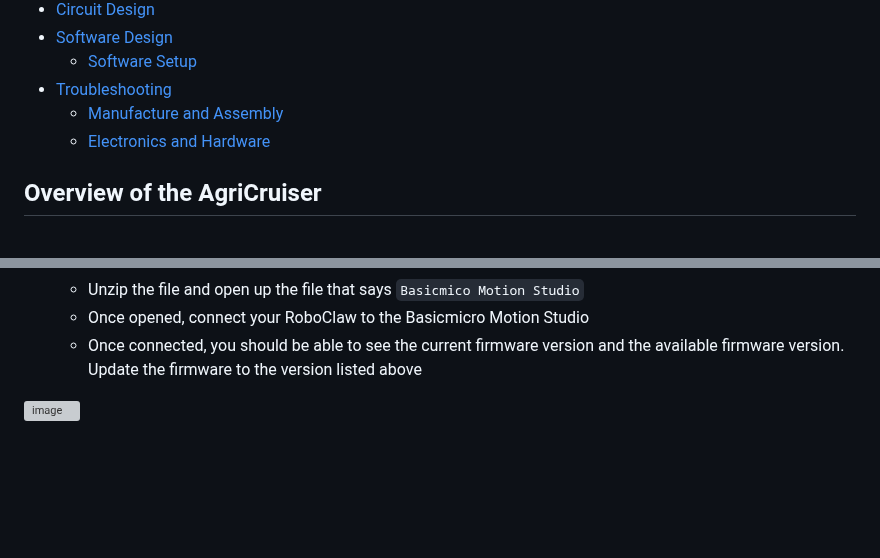
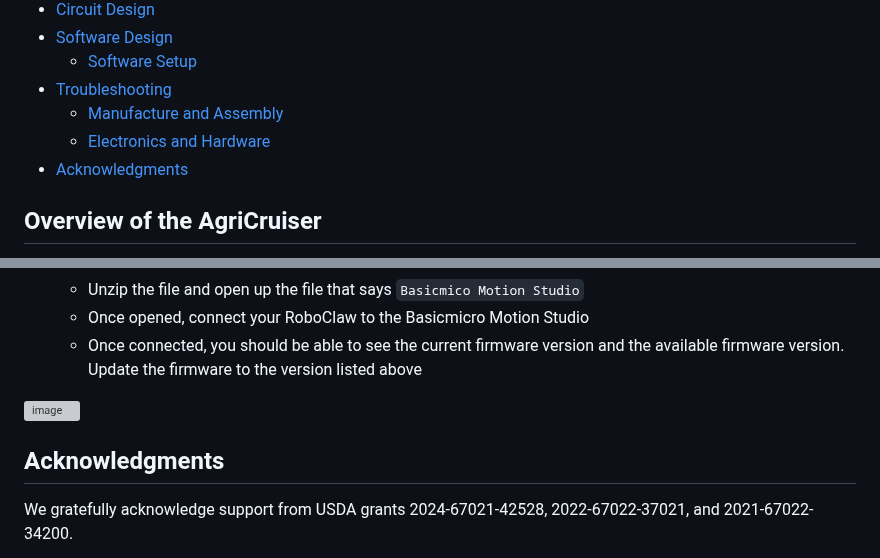
Before and after one commit to agri-cruiser/agri-cruiser, a Markdown page: README.md, 2 parts joined by grey strips. Rendered like a GitHub page; blank space fills up the shorter version; grey boxes are pictures that could not be loaded.

```diff
--- a/README.md
+++ b/README.md
@@ -14,6 +14,7 @@ AgriCruiser: An Open Source Agriculture Robot for Over-the-Row Navigation
 - [Troubleshooting](#troubleshooting)
    - [Manufacture and Assembly](#manufacture-and-assembly)
    - [Electronics and Hardware](#electronics-and-hardware)
+- [Acknowledgments](#acknowledgments)
 
 
 ## Overview of the AgriCruiser
@@ -209,3 +210,6 @@ With this setup, the ESP32 can:
    - Once connected, you should be able to see the current firmware version and the available firmware version. Update the firmware to the version listed above
 
 <img width="1424" height="972" alt="image" src="https://github.com/user-attachments/assets/5d35a1df-dfba-47a0-bfe8-b5f352b1e10c" />
+
+## Acknowledgments
+We gratefully acknowledge support from USDA grants 2024-67021-42528, 2022-67022-37021, and 2021-67022-34200.
```
